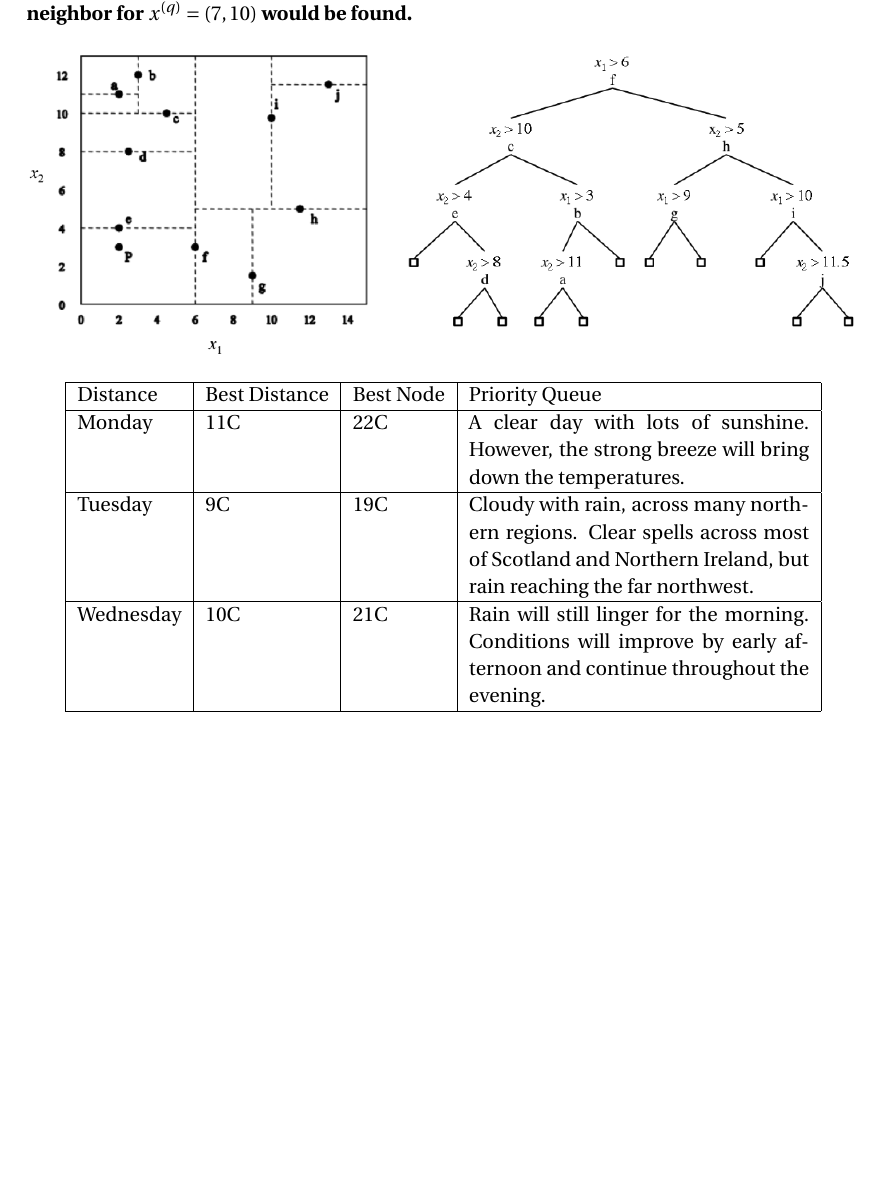
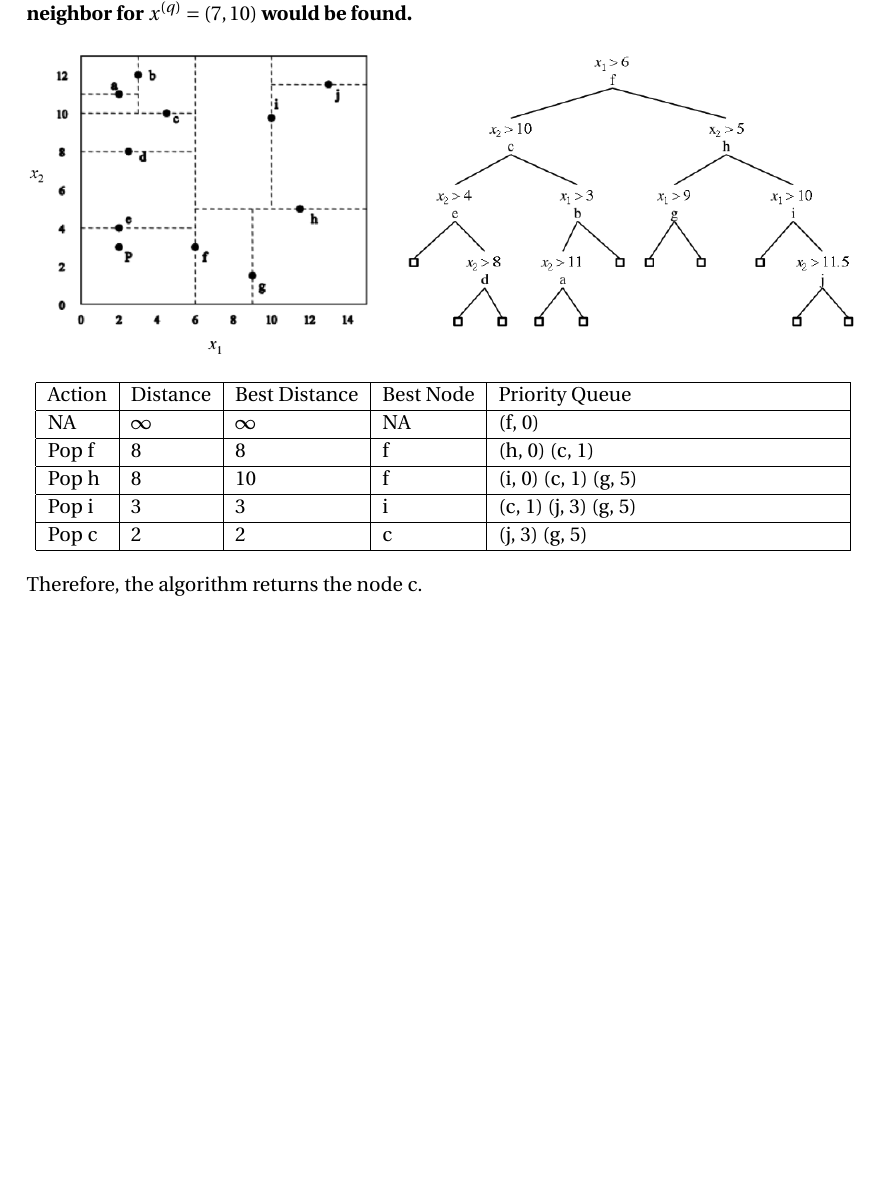
Before and after one commit to SebastianQi/CS760_MachineLearning, a LaTeX problem sheet (h2_knn/doc/hw2.tex): part of page 4 of 4, cut so that both start at the same text. Compiled offline with pdfLaTeX.

Commit message:
last problem write up

```diff
--- a/h2_knn/doc/hw2.tex
+++ b/h2_knn/doc/hw2.tex
@@ -114,20 +114,21 @@ Dependencies:
 
 
 \begin{center}
-    \begin{tabular}{ | l | l | l | p{6cm} |}
+    \begin{tabular}{| l | l | l | l | p{6cm} |}
     \hline
-    Distance & Best Distance & Best Node & Priority Queue \\ \hline
-    Monday & 11C & 22C & A clear day with lots of sunshine.
-    However, the strong breeze will bring down the temperatures. \\ \hline
-
-    Tuesday & 9C & 19C & Cloudy with rain, across many northern regions. 	Clear spells across most of Scotland and Northern Ireland,
-    but rain reaching the far northwest. \\ \hline
-
-    Wednesday & 10C & 21C & Rain will still linger for the morning.
-    Conditions will improve by early afternoon and continue
-    throughout the evening. \\
+    Action & Distance & Best Distance & Best Node & Priority Queue \\
+    \hline
+    NA & $\infty$ & $\infty$ & NA & (f, 0) \\
+    \hline
+    Pop f & 8 & 8 & f & (h, 0) (c, 1) \\
+    \hline
+    Pop h & 8 & 10 & f & (i, 0) (c, 1) (g, 5)  \\
+    \hline
+    Pop i & 3 & 3 & i & (c, 1) (j, 3) (g, 5) \\
+    \hline
+    Pop c & 2 & 2 & c & (j, 3) (g, 5) \\
     \hline
     \end{tabular}
 \end{center}
-
+Therefore, the algorithm returns the node c.
 \end{document}
```
Also changed, not shown: h2_knn/doc/hw2.pdf.
